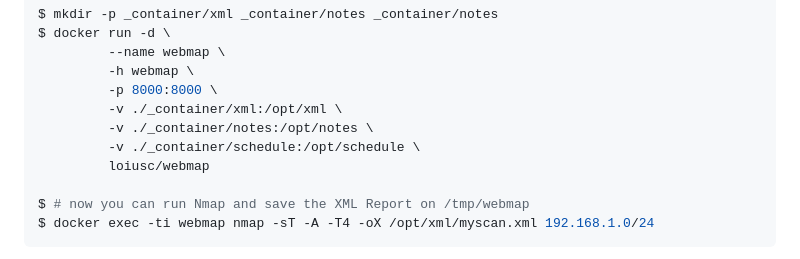
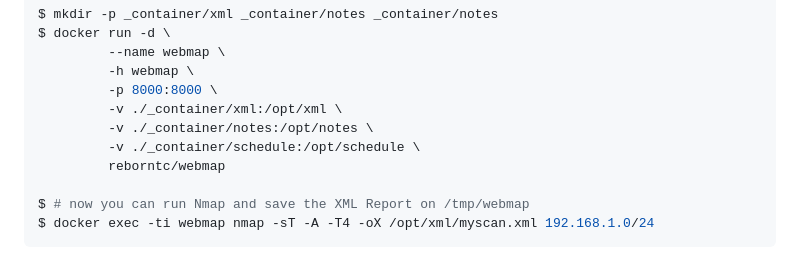
Before and after one commit to SabyasachiRana/WebMap, a Markdown page: README.md, the part around one of its changes. Rendered like a GitHub page.

```diff
--- a/README.md
+++ b/README.md
@@ -32,7 +32,7 @@ $ docker run -d \
          -v ./_container/xml:/opt/xml \
          -v ./_container/notes:/opt/notes \
          -v ./_container/schedule:/opt/schedule \
-         loiusc/webmap
+         reborntc/webmap
 
 $ # now you can run Nmap and save the XML Report on /tmp/webmap
 $ docker exec -ti webmap nmap -sT -A -T4 -oX /opt/xml/myscan.xml 192.168.1.0/24
```
Also changed, not shown: other parts of README.md (+1 -1 lines).
